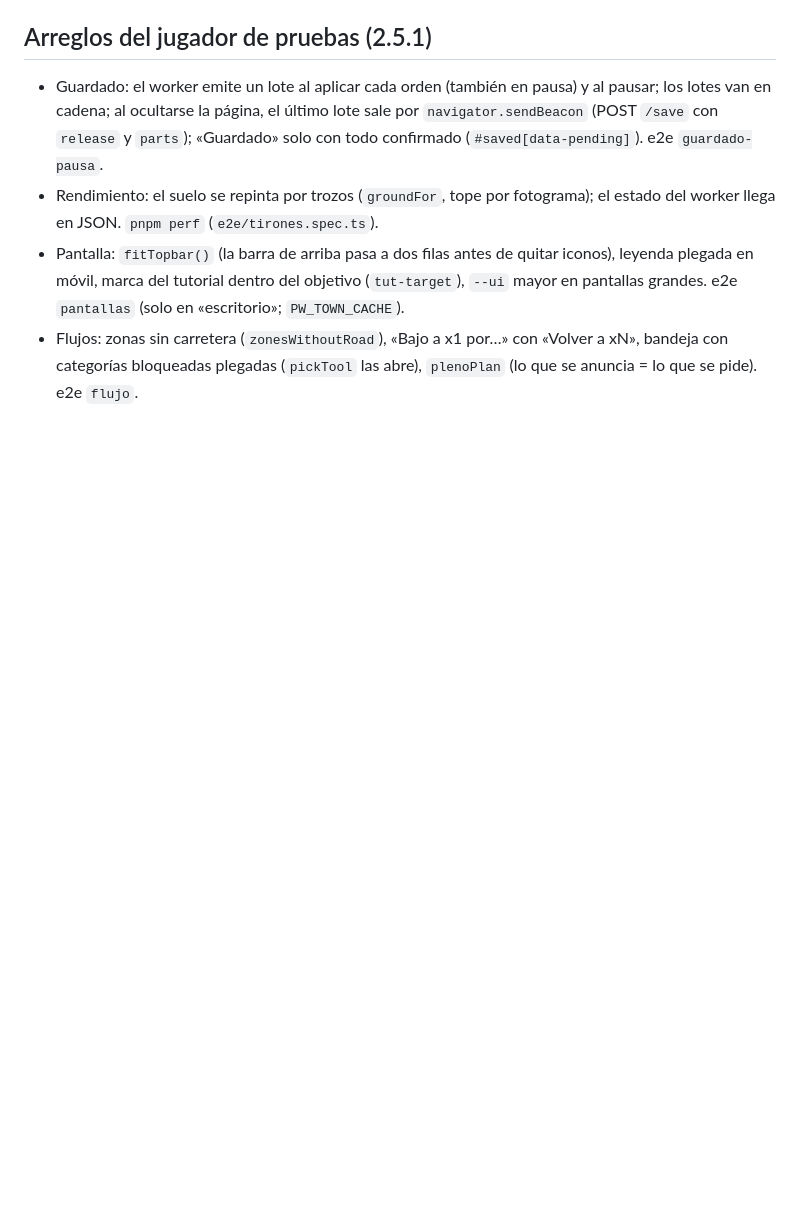
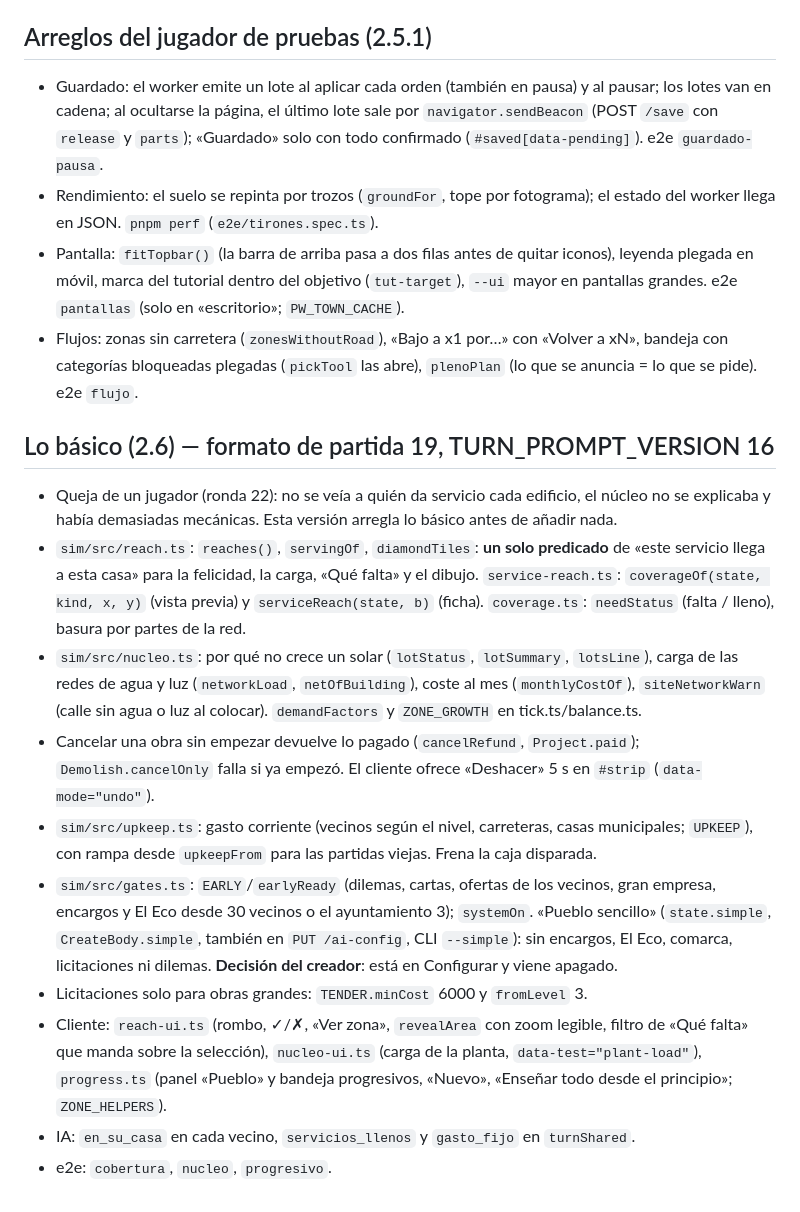
Before and after one commit to kikope97/bitopolis, a Markdown page: CLAUDE.md, the part around the change. GitHub-like rendering; blank space fills up the shorter version.

Commit message:
Docs: sección 2.6 en CLAUDE.md y línea en la SPEC
Co-Authored-By: Claude Opus 5.5 <noreply@anthropic.com>
Claude-Session: https://claude.ai/code/session_01DRgtEj9C7rTCiZLA2uJ4Ka

```diff
--- a/CLAUDE.md
+++ b/CLAUDE.md
@@ -177,3 +177,15 @@ pnpm e2e                            # Playwright, viewport móvil y escritorio;
 - Rendimiento: el suelo se repinta por trozos (`groundFor`, tope por fotograma); el estado del worker llega en JSON. `pnpm perf` (`e2e/tirones.spec.ts`).
 - Pantalla: `fitTopbar()` (la barra de arriba pasa a dos filas antes de quitar iconos), leyenda plegada en móvil, marca del tutorial dentro del objetivo (`tut-target`), `--ui` mayor en pantallas grandes. e2e `pantallas` (solo en «escritorio»; `PW_TOWN_CACHE`).
 - Flujos: zonas sin carretera (`zonesWithoutRoad`), «Bajo a x1 por…» con «Volver a xN», bandeja con categorías bloqueadas plegadas (`pickTool` las abre), `plenoPlan` (lo que se anuncia = lo que se pide). e2e `flujo`.
+
+## Lo básico (2.6) — formato de partida 19, TURN_PROMPT_VERSION 16
+- Queja de un jugador (ronda 22): no se veía a quién da servicio cada edificio, el núcleo no se explicaba y había demasiadas mecánicas. Esta versión arregla lo básico antes de añadir nada.
+- `sim/src/reach.ts`: `reaches()`, `servingOf`, `diamondTiles`: **un solo predicado** de «este servicio llega a esta casa» para la felicidad, la carga, «Qué falta» y el dibujo. `service-reach.ts`: `coverageOf(state, kind, x, y)` (vista previa) y `serviceReach(state, b)` (ficha). `coverage.ts`: `needStatus` (falta / lleno), basura por partes de la red.
+- `sim/src/nucleo.ts`: por qué no crece un solar (`lotStatus`, `lotSummary`, `lotsLine`), carga de las redes de agua y luz (`networkLoad`, `netOfBuilding`), coste al mes (`monthlyCostOf`), `siteNetworkWarn` (calle sin agua o luz al colocar). `demandFactors` y `ZONE_GROWTH` en tick.ts/balance.ts.
+- Cancelar una obra sin empezar devuelve lo pagado (`cancelRefund`, `Project.paid`); `Demolish.cancelOnly` falla si ya empezó. El cliente ofrece «Deshacer» 5 s en `#strip` (`data-mode="undo"`).
+- `sim/src/upkeep.ts`: gasto corriente (vecinos según el nivel, carreteras, casas municipales; `UPKEEP`), con rampa desde `upkeepFrom` para las partidas viejas. Frena la caja disparada.
+- `sim/src/gates.ts`: `EARLY`/`earlyReady` (dilemas, cartas, ofertas de los vecinos, gran empresa, encargos y El Eco desde 30 vecinos o el ayuntamiento 3); `systemOn`. «Pueblo sencillo» (`state.simple`, `CreateBody.simple`, también en `PUT /ai-config`, CLI `--simple`): sin encargos, El Eco, comarca, licitaciones ni dilemas. **Decisión del creador**: está en Configurar y viene apagado.
+- Licitaciones solo para obras grandes: `TENDER.minCost` 6000 y `fromLevel` 3.
+- Cliente: `reach-ui.ts` (rombo, ✓/✗, «Ver zona», `revealArea` con zoom legible, filtro de «Qué falta» que manda sobre la selección), `nucleo-ui.ts` (carga de la planta, `data-test="plant-load"`), `progress.ts` (panel «Pueblo» y bandeja progresivos, «Nuevo», «Enseñar todo desde el principio»; `ZONE_HELPERS`).
+- IA: `en_su_casa` en cada vecino, `servicios_llenos` y `gasto_fijo` en `turnShared`.
+- e2e: `cobertura`, `nucleo`, `progresivo`.
```
Also changed, not shown: docs/SPEC.md (+1 -0 lines).
